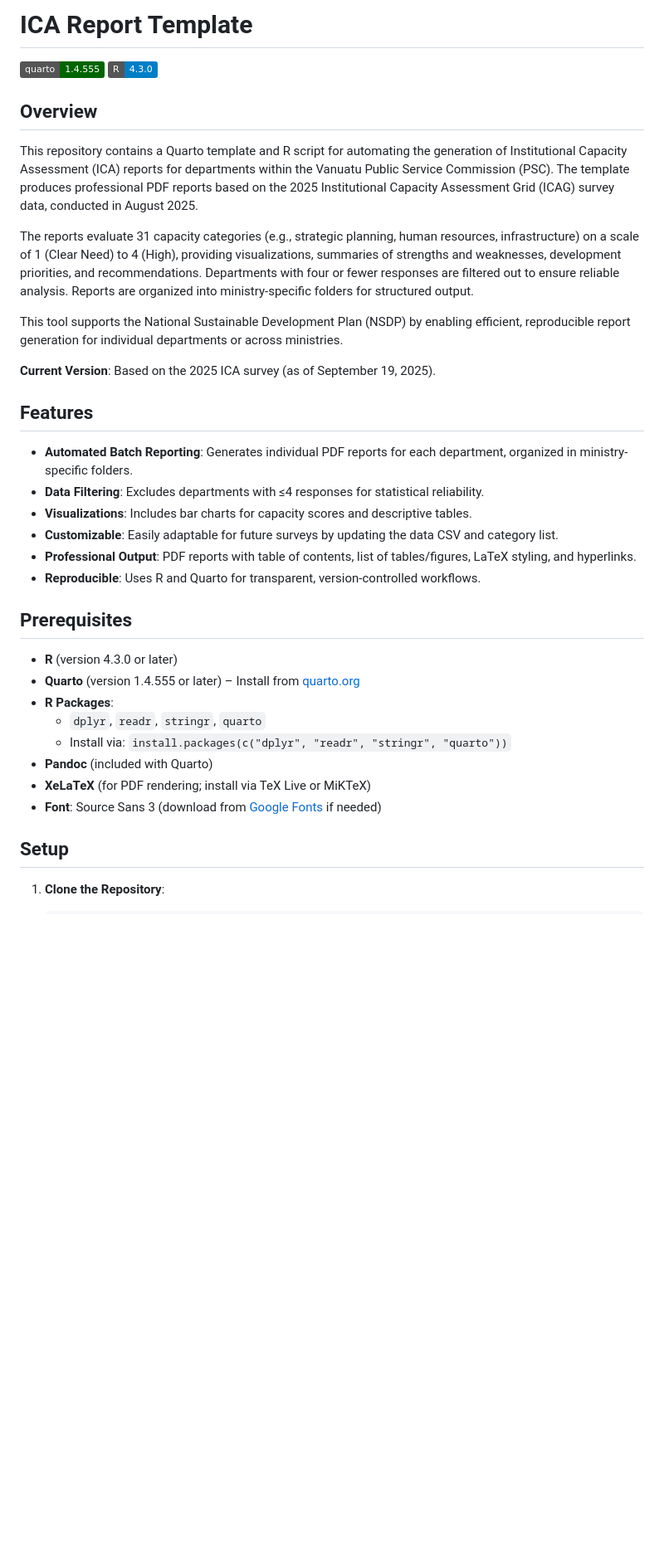
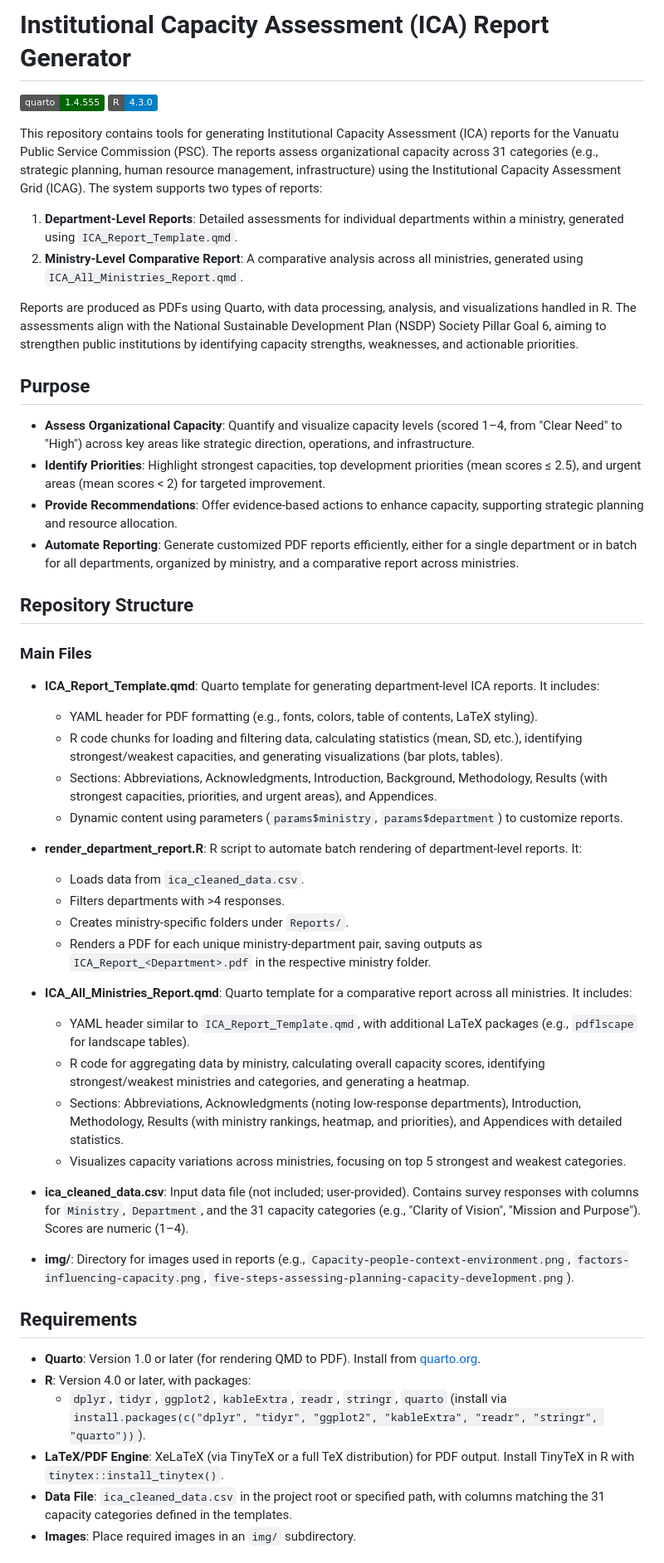
Before and after one commit to htevilili-1991/ICA-Report-Template, a Markdown page: README.md, the part around the change printed below. Shown: that part at 83% size. GitHub-like rendering; badges without logos; blank space fills up the shorter version.

```diff
--- a/README.md
+++ b/README.md
@@ -1,38 +1,55 @@
-# ICA Report Template
+# Institutional Capacity Assessment (ICA) Report Generator
 
 [![Quarto](https://img.shields.io/badge/quarto-1.4.555-darkgreen.svg)](https://quarto.org/)
 [![R](https://img.shields.io/badge/R-4.3.0-blue.svg)](https://www.r-project.org/)
 
-## Overview
 
-This repository contains a Quarto template and R script for automating the generation of Institutional Capacity Assessment (ICA) reports for departments within the Vanuatu Public Service Commission (PSC). The template produces professional PDF reports based on the 2025 Institutional Capacity Assessment Grid (ICAG) survey data, conducted in August 2025.
+This repository contains tools for generating Institutional Capacity Assessment (ICA) reports for the Vanuatu Public Service Commission (PSC). The reports assess organizational capacity across 31 categories (e.g., strategic planning, human resource management, infrastructure) using the Institutional Capacity Assessment Grid (ICAG). The system supports two types of reports:
 
-The reports evaluate 31 capacity categories (e.g., strategic planning, human resources, infrastructure) on a scale of 1 (Clear Need) to 4 (High), providing visualizations, summaries of strengths and weaknesses, development priorities, and recommendations. Departments with four or fewer responses are filtered out to ensure reliable analysis. Reports are organized into ministry-specific folders for structured output.
+1. **Department-Level Reports**: Detailed assessments for individual departments within a ministry, generated using `ICA_Report_Template.qmd`.
+2. **Ministry-Level Comparative Report**: A comparative analysis across all ministries, generated using `ICA_All_Ministries_Report.qmd`.
 
-This tool supports the National Sustainable Development Plan (NSDP) by enabling efficient, reproducible report generation for individual departments or across ministries.
+Reports are produced as PDFs using Quarto, with data processing, analysis, and visualizations handled in R. The assessments align with the National Sustainable Development Plan (NSDP) Society Pillar Goal 6, aiming to strengthen public institutions by identifying capacity strengths, weaknesses, and actionable priorities.
 
-**Current Version**: Based on the 2025 ICA survey (as of September 19, 2025).
+## Purpose
 
-## Features
+- **Assess Organizational Capacity**: Quantify and visualize capacity levels (scored 1–4, from "Clear Need" to "High") across key areas like strategic direction, operations, and infrastructure.
+- **Identify Priorities**: Highlight strongest capacities, top development priorities (mean scores ≤ 2.5), and urgent areas (mean scores < 2) for targeted improvement.
+- **Provide Recommendations**: Offer evidence-based actions to enhance capacity, supporting strategic planning and resource allocation.
+- **Automate Reporting**: Generate customized PDF reports efficiently, either for a single department or in batch for all departments, organized by ministry, and a comparative report across ministries.
 
-- **Automated Batch Reporting**: Generates individual PDF reports for each department, organized in ministry-specific folders.
-- **Data Filtering**: Excludes departments with ≤4 responses for statistical reliability.
-- **Visualizations**: Includes bar charts for capacity scores and descriptive tables.
-- **Customizable**: Easily adaptable for future surveys by updating the data CSV and category list.
-- **Professional Output**: PDF reports with table of contents, list of tables/figures, LaTeX styling, and hyperlinks.
-- **Reproducible**: Uses R and Quarto for transparent, version-controlled workflows.
+## Repository Structure
 
-## Prerequisites
+### Main Files
 
-- **R** (version 4.3.0 or later)
-- **Quarto** (version 1.4.555 or later) – Install from [quarto.org](https://quarto.org/docs/get-started/)
-- **R Packages**:
-  - `dplyr`, `readr`, `stringr`, `quarto`
-  - Install via: `install.packages(c("dplyr", "readr", "stringr", "quarto"))`
-- **Pandoc** (included with Quarto)
-- **XeLaTeX** (for PDF rendering; install via TeX Live or MiKTeX)
-- **Font**: Source Sans 3 (download from [Google Fonts](https://fonts.google.com/specimen/Source+Sans+3) if needed)
+- **ICA_Report_Template.qmd**: Quarto template for generating department-level ICA reports. It includes:
+  - YAML header for PDF formatting (e.g., fonts, colors, table of contents, LaTeX styling).
+  - R code chunks for loading and filtering data, calculating statistics (mean, SD, etc.), identifying strongest/weakest capacities, and generating visualizations (bar plots, tables).
+  - Sections: Abbreviations, Acknowledgments, Introduction, Background, Methodology, Results (with strongest capacities, priorities, and urgent areas), and Appendices.
+  - Dynamic content using parameters (`params$ministry`, `params$department`) to customize reports.
 
-## Setup
+- **render_department_report.R**: R script to automate batch rendering of department-level reports. It:
+  - Loads data from `ica_cleaned_data.csv`.
+  - Filters departments with >4 responses.
+  - Creates ministry-specific folders under `Reports/`.
+  - Renders a PDF for each unique ministry-department pair, saving outputs as `ICA_Report_<Department>.pdf` in the respective ministry folder.
 
-1. **Clone the Repository**:
+- **ICA_All_Ministries_Report.qmd**: Quarto template for a comparative report across all ministries. It includes:
+  - YAML header similar to `ICA_Report_Template.qmd`, with additional LaTeX packages (e.g., `pdflscape` for landscape tables).
+  - R code for aggregating data by ministry, calculating overall capacity scores, identifying strongest/weakest ministries and categories, and generating a heatmap.
+  - Sections: Abbreviations, Acknowledgments (noting low-response departments), Introduction, Methodology, Results (with ministry rankings, heatmap, and priorities), and Appendices with detailed statistics.
+  - Visualizes capacity variations across ministries, focusing on top 5 strongest and weakest categories.
+
+- **ica_cleaned_data.csv**: Input data file (not included; user-provided). Contains survey responses with columns for `Ministry`, `Department`, and the 31 capacity categories (e.g., "Clarity of Vision", "Mission and Purpose"). Scores are numeric (1–4).
+
+- **img/**: Directory for images used in reports (e.g., `Capacity-people-context-environment.png`, `factors-influencing-capacity.png`, `five-steps-assessing-planning-capacity-development.png`).
+
+## Requirements
+
+- **Quarto**: Version 1.0 or later (for rendering QMD to PDF). Install from [quarto.org](https://quarto.org/docs/get-started/).
+- **R**: Version 4.0 or later, with packages:
+  - `dplyr`, `tidyr`, `ggplot2`, `kableExtra`, `readr`, `stringr`, `quarto` (install via `install.packages(c("dplyr", "tidyr", "ggplot2", "kableExtra", "readr", "stringr", "quarto"))`).
+- **LaTeX/PDF Engine**: XeLaTeX (via TinyTeX or a full TeX distribution) for PDF output. Install TinyTeX in R with `tinytex::install_tinytex()`.
+- **Data File**: `ica_cleaned_data.csv` in the project root or specified path, with columns matching the 31 capacity categories defined in the templates.
+- **Images**: Place required images in an `img/` subdirectory.
+
```
Also changed, not shown: other parts of README.md (+84 -133 lines).
